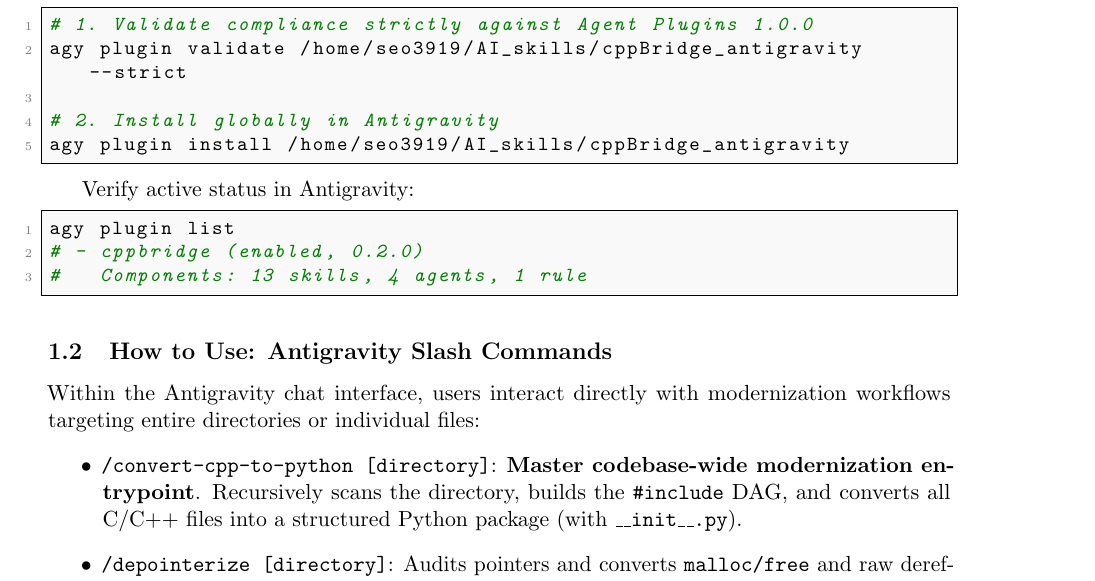
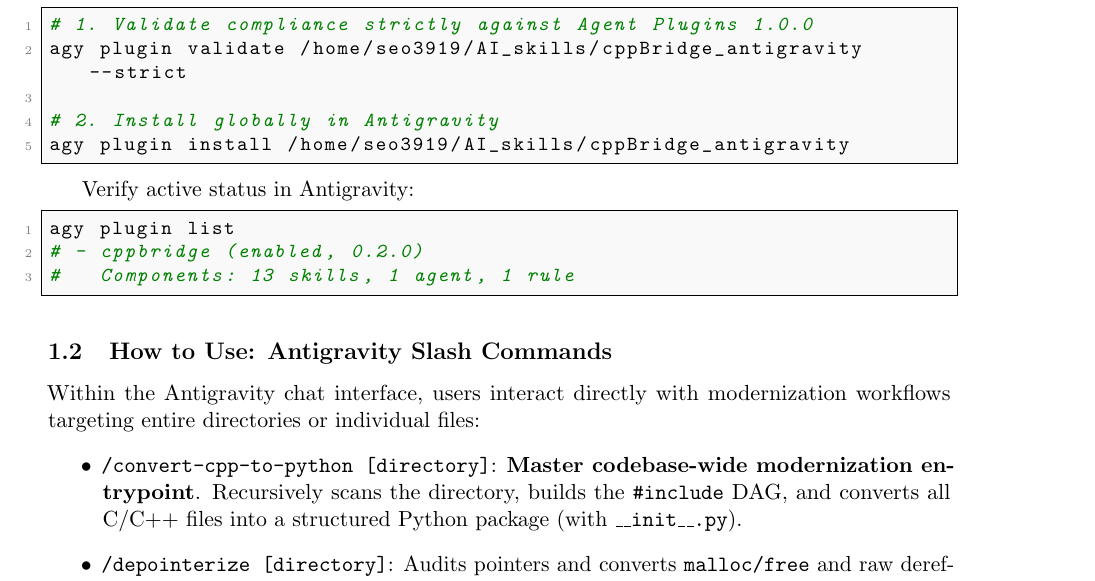
Before and after one commit to seoym3919/cppBridge_antigravity, a LaTeX paper (docs/cppBridge_manual.tex): part of page 3 of 10, cut so that both start at the same text. Compiled offline with pdfLaTeX.

Commit message:
docs: update READMEs and PDF manuals with MCP server, 3-gate safety hook, and streamlined component counts

```diff
--- a/docs/cppBridge_manual.tex
+++ b/docs/cppBridge_manual.tex
@@ -79,7 +79,7 @@ Verify active status in Antigravity:
 \begin{lstlisting}[language=bash]
 agy plugin list
 # - cppbridge (enabled, 0.2.0)
-#   Components: 13 skills, 4 agents, 1 rule
+#   Components: 13 skills, 1 agent, 1 rule
 \end{lstlisting}
 
 \subsection{How to Use: Antigravity Slash Commands}
```
Also changed, not shown: README.md, docs/cppBridge_manual.pdf.
